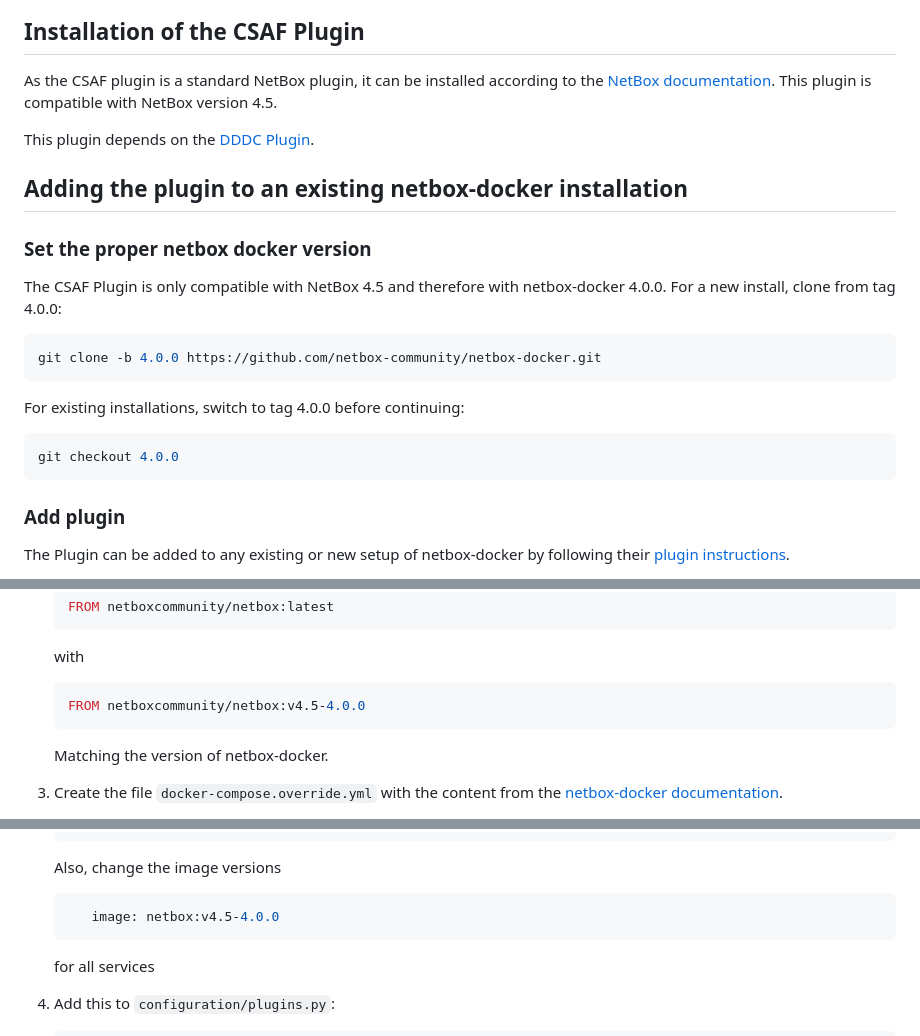
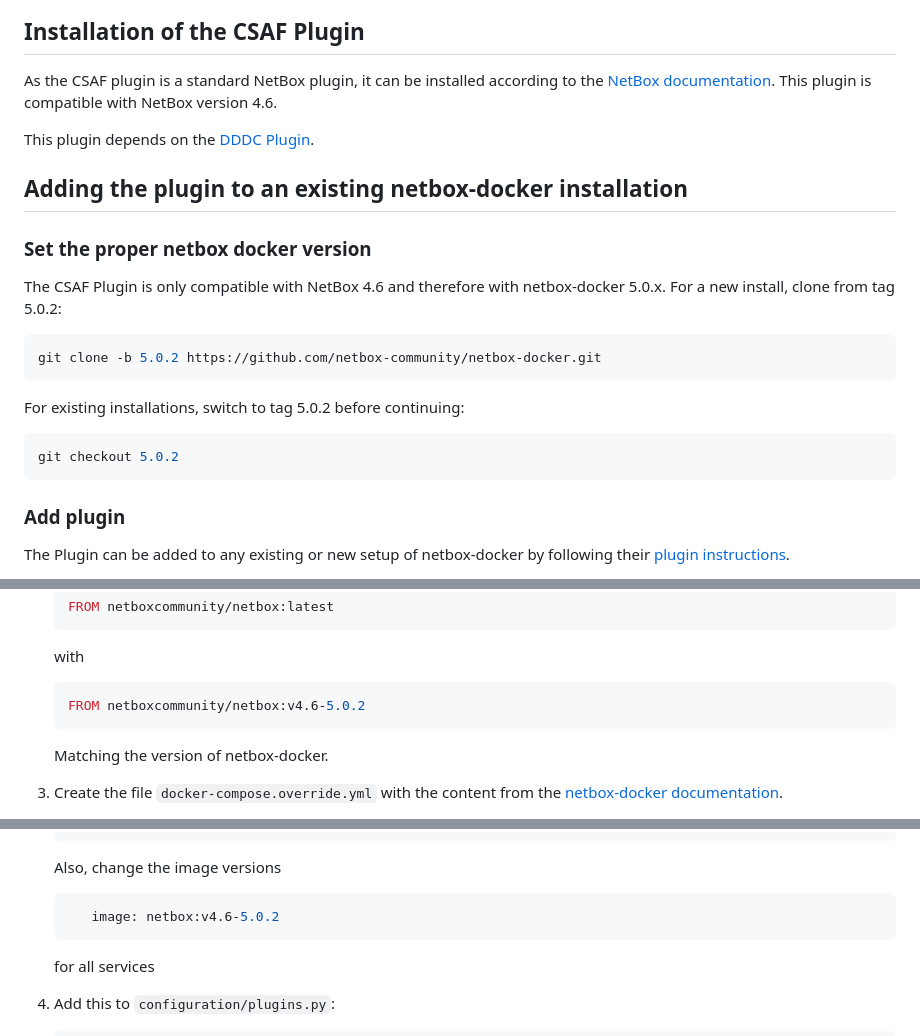
Before and after one commit to DINA-community/CSAF-Netbox-Plugin, a Markdown page: README.md, 3 parts joined by grey strips. Drawn GitHub-style.

Commit message:
Update to Netbox 4.6

````diff
--- a/README.md
+++ b/README.md
@@ -68,7 +68,7 @@ An example of these additional actions is in the image below:
 ## Installation of the CSAF Plugin
 
 As the CSAF plugin is a standard NetBox plugin, it can be installed according to the [NetBox documentation](https://docs.netbox.dev/en/stable/plugins/#installing-plugins).
-This plugin is compatible with NetBox version 4.5.
+This plugin is compatible with NetBox version 4.6.
 
 This plugin depends on the [DDDC Plugin](https://github.com/DINA-community/DDDC-Netbox-plugin/).
 
@@ -77,17 +77,17 @@ This plugin depends on the [DDDC Plugin](https://github.com/DINA-community/DDDC-
 
 ### Set the proper netbox docker version
 
-The CSAF Plugin is only compatible with NetBox 4.5 and therefore with netbox-docker 4.0.0.
-For a new install, clone from tag 4.0.0:
+The CSAF Plugin is only compatible with NetBox 4.6 and therefore with netbox-docker 5.0.x.
+For a new install, clone from tag 5.0.2:
 
    ```bash
-   git clone -b 4.0.0 https://github.com/netbox-community/netbox-docker.git
+   git clone -b 5.0.2 https://github.com/netbox-community/netbox-docker.git
    ```
 
-For existing installations, switch to tag 4.0.0 before continuing:
+For existing installations, switch to tag 5.0.2 before continuing:
 
    ```bash
-   git checkout 4.0.0
+   git checkout 5.0.2
    ```
 
 ### Add plugin
@@ -117,7 +117,7 @@ The Plugin can be added to any existing or new setup of netbox-docker by followi
    with
 
    ```bash
-   FROM netboxcommunity/netbox:v4.5-4.0.0
+   FROM netboxcommunity/netbox:v4.6-5.0.2
    ```
 
    Matching the version of netbox-docker.
@@ -138,7 +138,7 @@ The Plugin can be added to any existing or new setup of netbox-docker by followi
    Also, change the image versions
 
    ```yaml
-      image: netbox:v4.5-4.0.0
+      image: netbox:v4.6-5.0.2
    ```
 
    for all services
````
